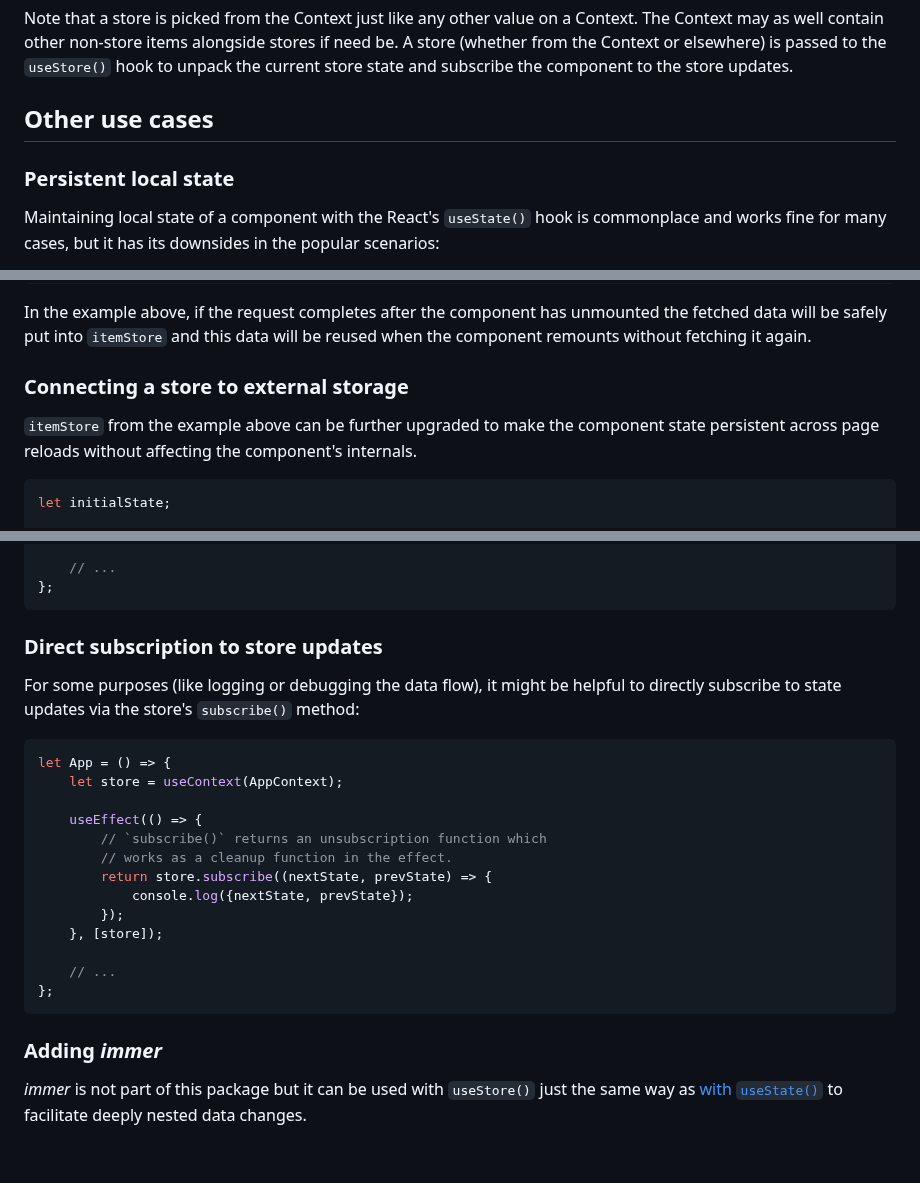
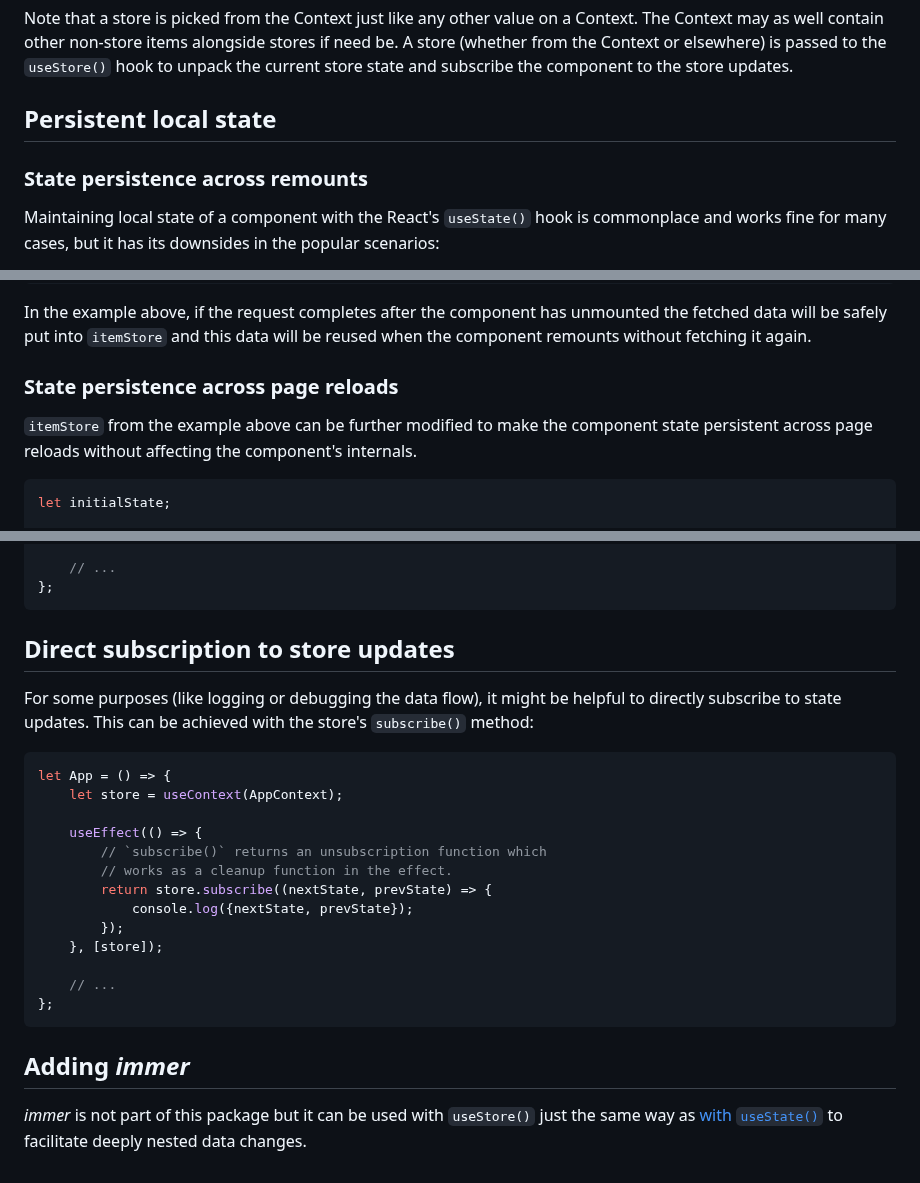
Before and after one commit to axtk/groundstate, a Markdown page: README.md, 3 parts joined by grey strips. Rendered like a GitHub page.

Commit message:
minor readme update

````diff
--- a/README.md
+++ b/README.md
@@ -93,9 +93,9 @@ In this example, the `UserCard` component uses only the `users` store from `AppC
 
 Note that a store is picked from the Context just like any other value on a Context. The Context may as well contain other non-store items alongside stores if need be. A store (whether from the Context or elsewhere) is passed to the `useStore()` hook to unpack the current store state and subscribe the component to the store updates.
 
-## Other use cases
+## Persistent local state
 
-### Persistent local state
+### State persistence across remounts
 
 Maintaining local state of a component with the React's `useState()` hook is commonplace and works fine for many cases, but it has its downsides in the popular scenarios:
 
@@ -129,9 +129,9 @@ let List = () => {
 
 In the example above, if the request completes after the component has unmounted the fetched data will be safely put into `itemStore` and this data will be reused when the component remounts without fetching it again.
 
-### Connecting a store to external storage
+### State persistence across page reloads
 
-`itemStore` from the example above can be further upgraded to make the component state persistent across page reloads without affecting the component's internals.
+`itemStore` from the example above can be further modified to make the component state persistent across page reloads without affecting the component's internals.
 
 ```js
 let initialState;
@@ -158,9 +158,9 @@ let List = () => {
 };
 ```
 
-### Direct subscription to store updates
+## Direct subscription to store updates
 
-For some purposes (like logging or debugging the data flow), it might be helpful to directly subscribe to state updates via the store's `subscribe()` method:
+For some purposes (like logging or debugging the data flow), it might be helpful to directly subscribe to state updates. This can be achieved with the store's `subscribe()` method:
 
 ```jsx
 let App = () => {
@@ -178,6 +178,6 @@ let App = () => {
 };
 ```
 
-### Adding *immer*
+## Adding *immer*
 
 *immer* is not part of this package but it can be used with `useStore()` just the same way as [with `useState()`](https://immerjs.github.io/immer/example-setstate#usestate--immer) to facilitate deeply nested data changes.
````
Also changed, not shown: other parts of README.md (+1 -1 lines).
